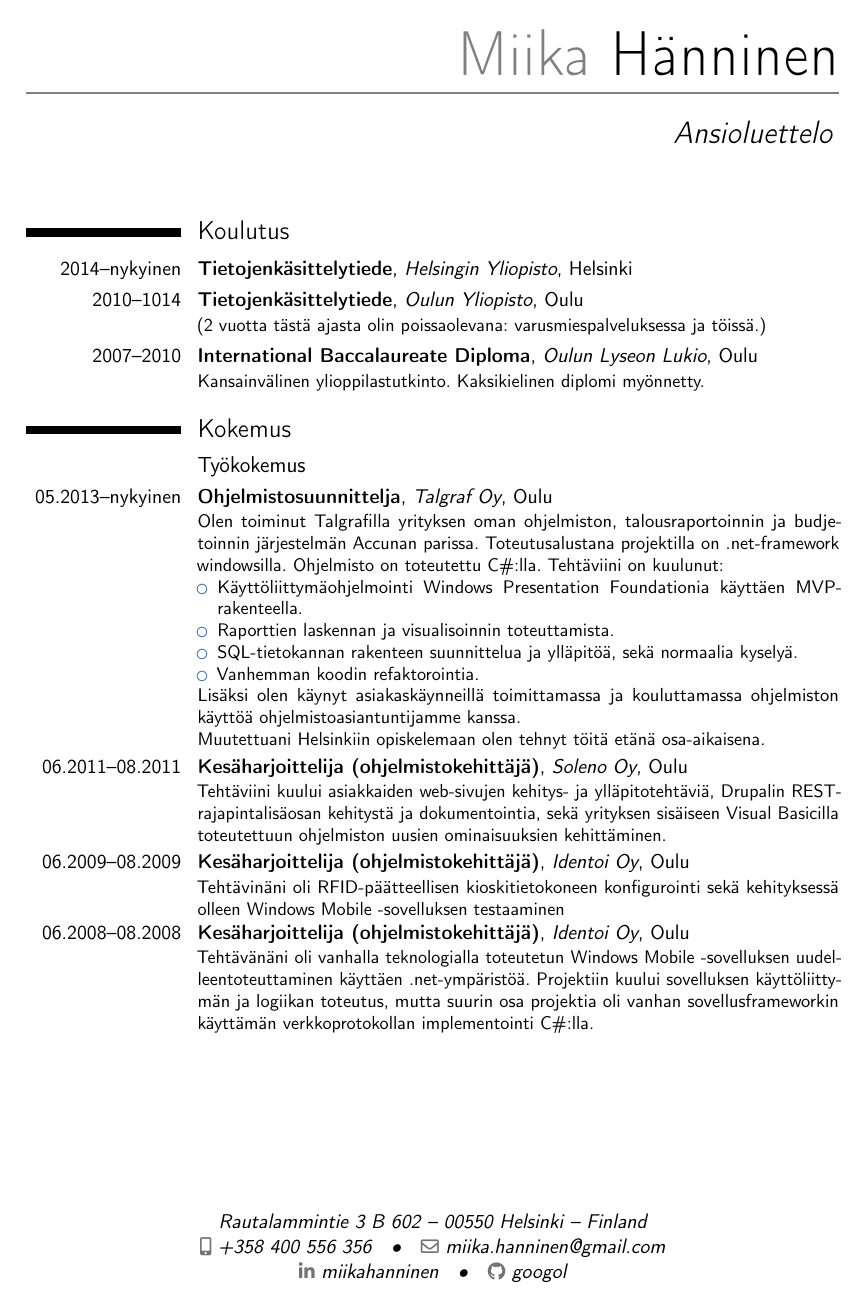
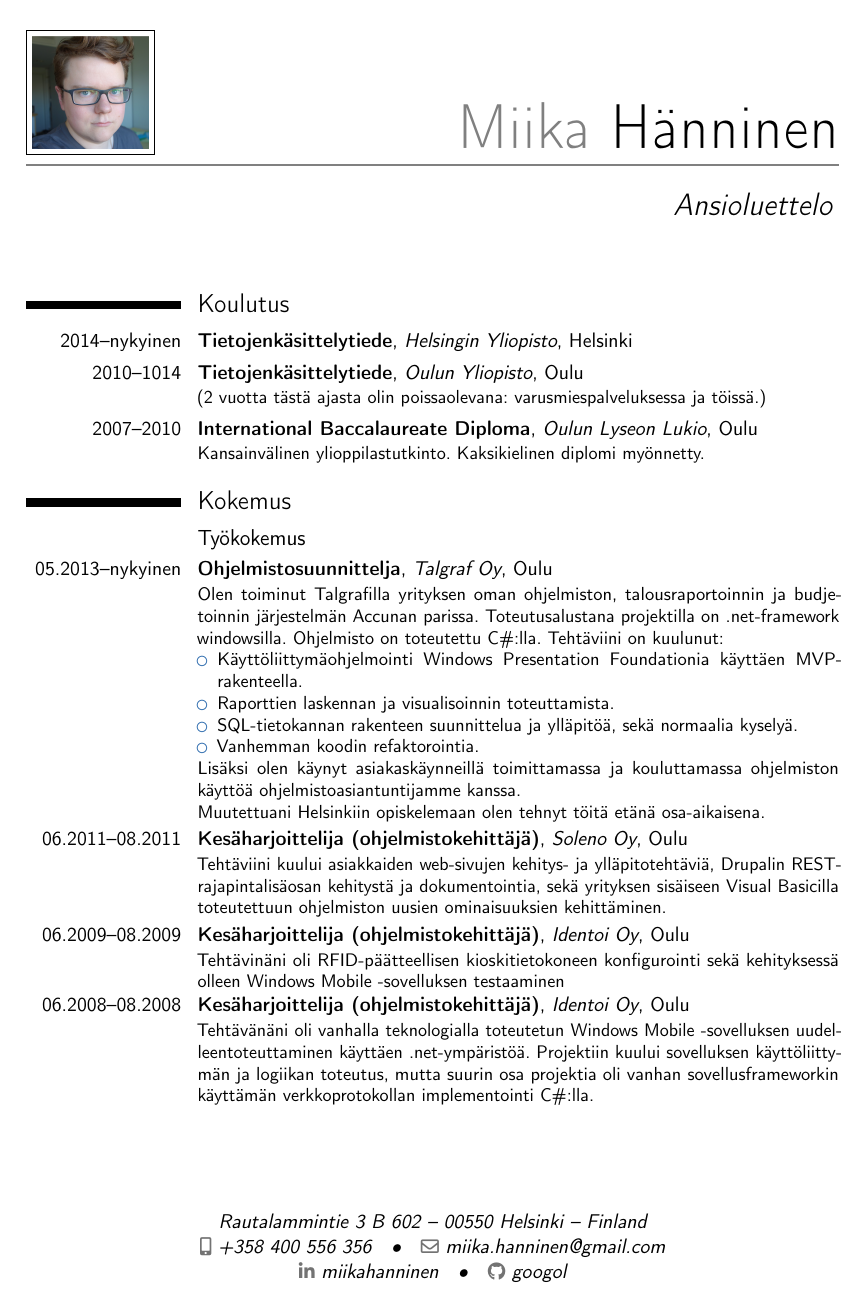
Before and after one commit to googol/cv, a LaTeX CV (cv.tex): page 1 of 2. Compiled offline with pdfLaTeX.

Commit message:
Add photo to cv header

```diff
--- a/cv.tex
+++ b/cv.tex
@@ -25,7 +25,7 @@
 \email{miika.hanninen@gmail.com}
 \social[linkedin]{miikahanninen}
 \social[github]{googol}
-%\photo[64pt][0.4pt]{picture}                       % optional, remove / comment the line if not wanted; '64pt' is the height the picture must be resized to, 0.4pt is the thickness of the frame around it (put it to 0pt for no frame) and 'picture' is the name of the picture file
+\photo[64pt][0.4pt]{naamakuva}                       % optional, remove / comment the line if not wanted; '64pt' is the height the picture must be resized to, 0.4pt is the thickness of the frame around it (put it to 0pt for no frame) and 'picture' is the name of the picture file
 %\quote{Some quote}                                 % optional, remove / comment the line if not wanted
 
 \newcommand{\current}{\IfLanguageName{finnish}{nykyinen}{current}}
```
Also changed, not shown: naamakuva.jpg (added).
